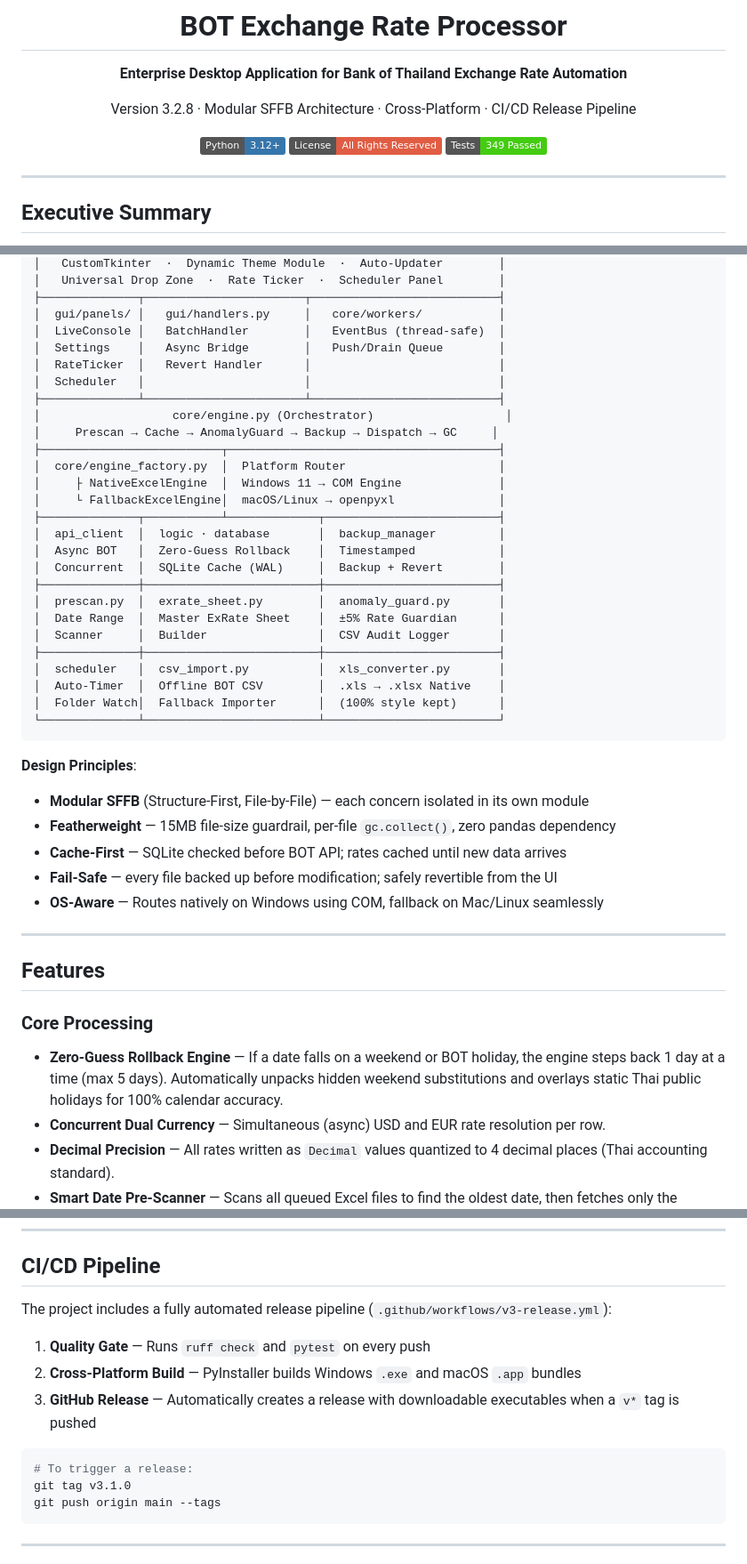
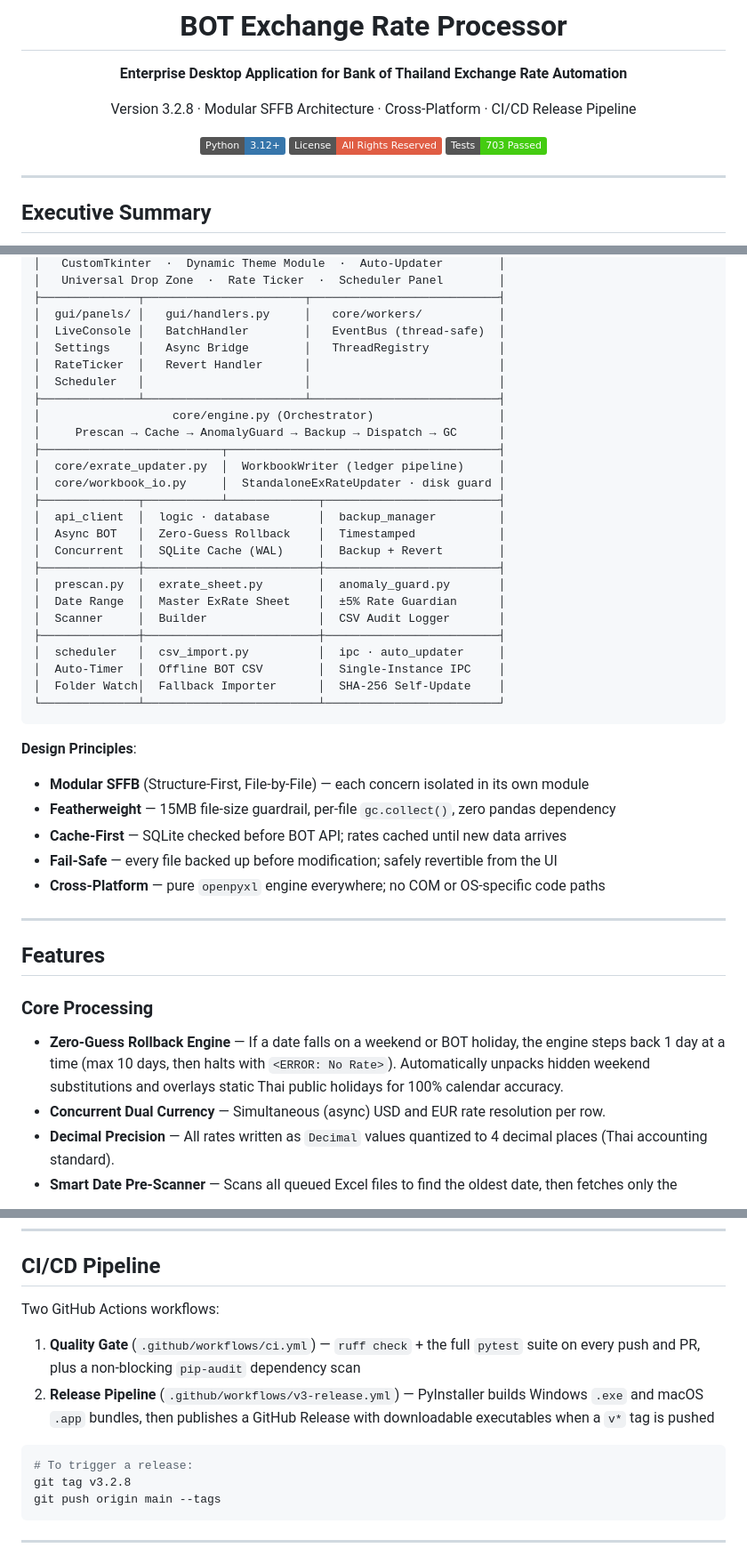
Before and after one commit to Dry1ceD7/BOT-Exchange-Rates, a Markdown page: README.md, 3 parts joined by grey strips. Shown at 89% size. Rendered like a GitHub page; badges without logos.

Commit message:
docs: sync README architecture and facts to current code
Tests badge 349 -> 703; remove phantom engine_factory/COM router and
xls_converter from the architecture diagram (replaced with
exrate_updater + workbook_io and ipc/auto_updater); rollback limit
corrected 5 -> 10 days; OS-Aware/COM design principle replaced with
Cross-Platform (pure openpyxl); stale xlrd format-preservation bullet
removed; CI section now documents both ci.yml and v3-release.yml;
footer version 3.1.0 -> 3.2.8.

CLAUDE.md (gitignored, local) updated alongside.

Co-Authored-By: Claude Opus 4.8 <noreply@anthropic.com>

````diff
--- a/README.md
+++ b/README.md
@@ -8,7 +8,7 @@ Version 3.2.8  ·  Modular SFFB Architecture  ·  Cross-Platform  ·  CI/CD Rele
 
 [![Python 3.12+](https://img.shields.io/badge/Python-3.12%2B-3776AB?logo=python&logoColor=white)](https://www.python.org/)
 [![License](https://img.shields.io/badge/License-All_Rights_Reserved-red)](LICENSE)
-[![Tests](https://img.shields.io/badge/Tests-349%20Passed-brightgreen)](tests/)
+[![Tests](https://img.shields.io/badge/Tests-703%20Passed-brightgreen)](tests/)
 
 ---
 
@@ -80,16 +80,15 @@ It replaces a fragmented, error-prone multi-script workflow with a single, produ
 ├──────────────┬───────────────────────┬───────────────────────────┤
 │  gui/panels/ │   gui/handlers.py     │   core/workers/           │
 │  LiveConsole │   BatchHandler        │   EventBus (thread-safe)  │
-│  Settings    │   Async Bridge        │   Push/Drain Queue        │
+│  Settings    │   Async Bridge        │   ThreadRegistry          │
 │  RateTicker  │   Revert Handler      │                           │
 │  Scheduler   │                       │                           │
 ├──────────────┴───────────────────────┴───────────────────────────┤
-│                   core/engine.py (Orchestrator)                   │
-│     Prescan → Cache → AnomalyGuard → Backup → Dispatch → GC     │
+│                   core/engine.py (Orchestrator)                  │
+│     Prescan → Cache → AnomalyGuard → Backup → Dispatch → GC      │
 ├──────────────────────────┬───────────────────────────────────────┤
-│  core/engine_factory.py  │  Platform Router                      │
-│     ├ NativeExcelEngine  │  Windows 11 → COM Engine              │
-│     └ FallbackExcelEngine│  macOS/Linux → openpyxl               │
+│  core/exrate_updater.py  │  WorkbookWriter (ledger pipeline)     │
+│  core/workbook_io.py     │  StandaloneExRateUpdater · disk guard │
 ├──────────────┬───────────┴─────────────┬─────────────────────────┤
 │  api_client  │  logic · database       │  backup_manager         │
 │  Async BOT   │  Zero-Guess Rollback    │  Timestamped            │
@@ -99,9 +98,9 @@ It replaces a fragmented, error-prone multi-script workflow with a single, produ
 │  Date Range  │  Master ExRate Sheet    │  ±5% Rate Guardian      │
 │  Scanner     │  Builder                │  CSV Audit Logger       │
 ├──────────────┼─────────────────────────┼─────────────────────────┤
-│  scheduler   │  csv_import.py          │  xls_converter.py       │
-│  Auto-Timer  │  Offline BOT CSV        │  .xls → .xlsx Native    │
-│  Folder Watch│  Fallback Importer      │  (100% style kept)      │
+│  scheduler   │  csv_import.py          │  ipc · auto_updater     │
+│  Auto-Timer  │  Offline BOT CSV        │  Single-Instance IPC    │
+│  Folder Watch│  Fallback Importer      │  SHA-256 Self-Update    │
 └──────────────┴─────────────────────────┴─────────────────────────┘
 ```
 
@@ -110,14 +109,14 @@ It replaces a fragmented, error-prone multi-script workflow with a single, produ
 - **Featherweight** — 15MB file-size guardrail, per-file `gc.collect()`, zero pandas dependency
 - **Cache-First** — SQLite checked before BOT API; rates cached until new data arrives
 - **Fail-Safe** — every file backed up before modification; safely revertible from the UI
-- **OS-Aware** — Routes natively on Windows using COM, fallback on Mac/Linux seamlessly
+- **Cross-Platform** — pure `openpyxl` engine everywhere; no COM or OS-specific code paths
 
 ---
 
 ## Features
 
 ### Core Processing
-- **Zero-Guess Rollback Engine** — If a date falls on a weekend or BOT holiday, the engine steps back 1 day at a time (max 5 days). Automatically unpacks hidden weekend substitutions and overlays static Thai public holidays for 100% calendar accuracy.
+- **Zero-Guess Rollback Engine** — If a date falls on a weekend or BOT holiday, the engine steps back 1 day at a time (max 10 days, then halts with `<ERROR: No Rate>`). Automatically unpacks hidden weekend substitutions and overlays static Thai public holidays for 100% calendar accuracy.
 - **Concurrent Dual Currency** — Simultaneous (async) USD and EUR rate resolution per row.
 - **Decimal Precision** — All rates written as `Decimal` values quantized to 4 decimal places (Thai accounting standard).
 - **Smart Date Pre-Scanner** — Scans all queued Excel files to find the oldest date, then fetches only the necessary API range.
@@ -243,15 +241,14 @@ Headless mode:
 
 ## CI/CD Pipeline
 
-The project includes a fully automated release pipeline (`.github/workflows/v3-release.yml`):
+Two GitHub Actions workflows:
 
-1. **Quality Gate** — Runs `ruff check` and `pytest` on every push
-2. **Cross-Platform Build** — PyInstaller builds Windows `.exe` and macOS `.app` bundles
-3. **GitHub Release** — Automatically creates a release with downloadable executables when a `v*` tag is pushed
+1. **Quality Gate** (`.github/workflows/ci.yml`) — `ruff check` + the full `pytest` suite on every push and PR, plus a non-blocking `pip-audit` dependency scan
+2. **Release Pipeline** (`.github/workflows/v3-release.yml`) — PyInstaller builds Windows `.exe` and macOS `.app` bundles, then publishes a GitHub Release with downloadable executables when a `v*` tag is pushed
 
 ```bash
 # To trigger a release:
-git tag v3.1.0
+git tag v3.2.8
 git push origin main --tags
 ```
 
````
Also changed, not shown: other parts of README.md (+1 -2 lines).
